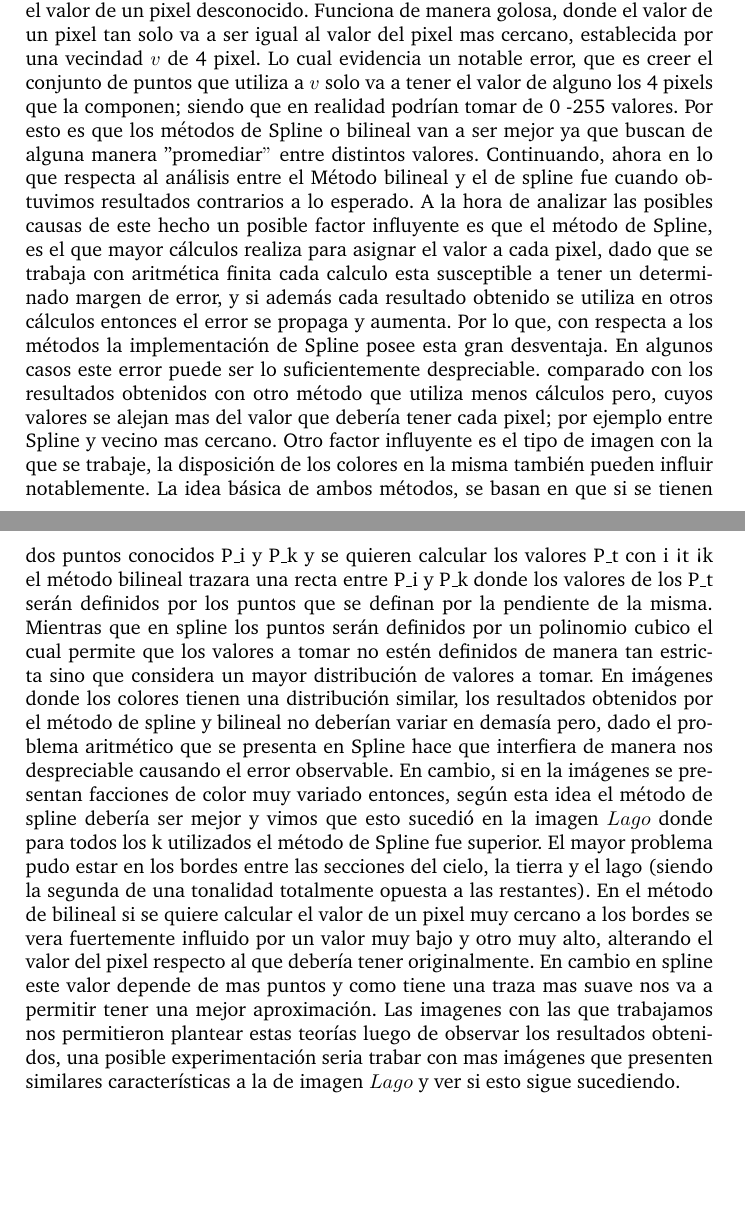
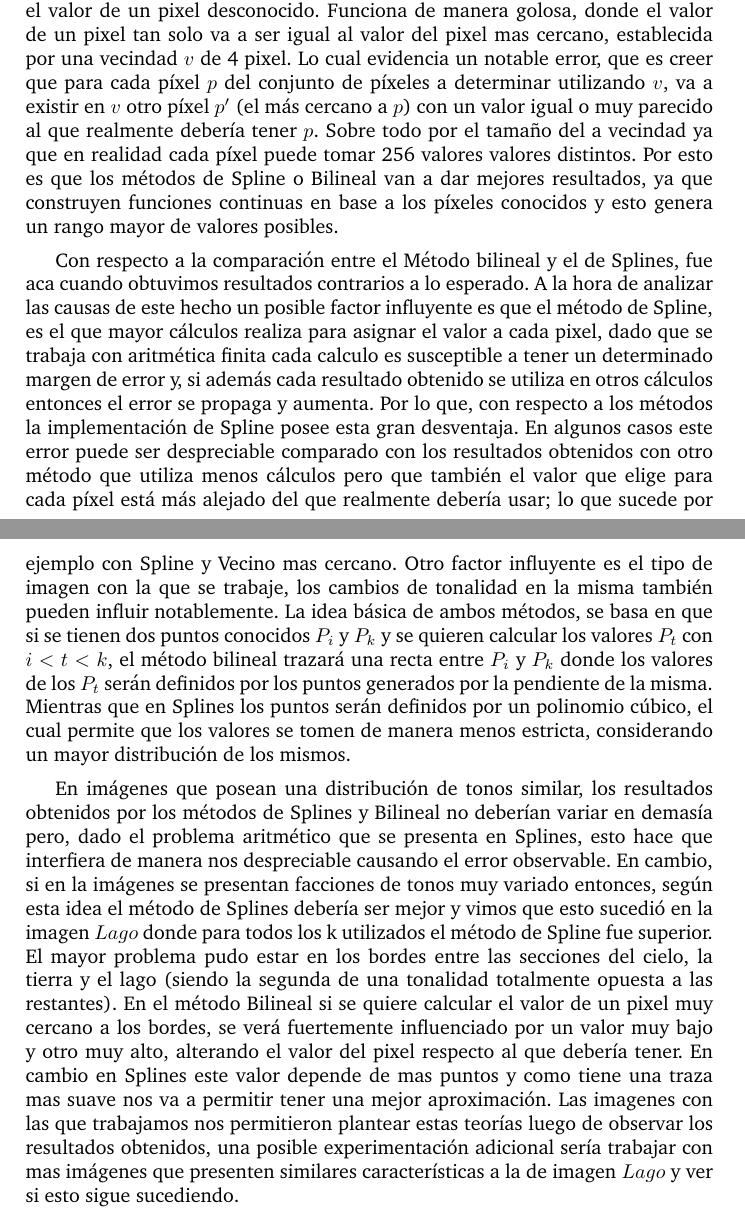
Before and after one commit to german94/image-processing, a LaTeX paper (informe/informe.tex): two parts of pages 69 and 70 of 74, joined at a grey line, cut so that both start at the same text, the shorter picture padded with empty space. Compiled offline with pdfLaTeX; a LaTeX package or settings file that is missing is left out.

Commit message:
cambios menores en la comparacion final de los metodos

```diff
--- a/informe/informe.tex
+++ b/informe/informe.tex
@@ -2238,12 +2238,12 @@ Ahora presentaremos las tablas correspondientes a la comparación entre las mejo
 
 A partir de los resultados obtenidos al comparar distintos métodos, nos encontramos con el hecho de que, para las imágenes con las que trabajamos, el método bilineal fue el que obtuvo en la mayoría de los casos mayor PSNR, y como consecuencia un menor ECM y cuando no sucedió entonces el método de Splines se sobrepuso.
 Pese a que creíamos que el método mas eficaz iba a ser el de Spline, esto no ocurrió.
-Primero analicemos lo sucedido con el método de vecino mas cercano, en este caso se cumplió lo que intuiamos, que no iba a ser mejor que los otros dos métodos para una imagen. Esto se puede deber a que es el método mas simple, el mismo no tiene un análisis fuerte a la hora de asignar el valor de un pixel desconocido. Funciona de manera golosa, donde el valor de un pixel tan solo va a ser igual al valor del pixel mas cercano, establecida por una vecindad $v$ de 4 pixel. Lo cual evidencia un notable error, que es creer el conjunto de puntos que utiliza a $v$ solo va a tener el valor de alguno los 4 pixels que la componen; siendo que en realidad podrían tomar de 0 -255 valores. Por esto es que los métodos de Spline o bilineal van a ser mejor ya que buscan de alguna manera "promediar$"$ entre distintos valores.
-Continuando, ahora en lo que respecta al análisis entre el Método bilineal y el de spline fue cuando obtuvimos resultados contrarios a lo esperado. A la hora de analizar las posibles causas de este hecho un posible factor influyente es que el método de Spline, es el que mayor cálculos realiza para asignar el valor a cada pixel, dado que se trabaja con aritmética finita cada calculo esta susceptible a tener un determinado margen de error, y si además cada resultado obtenido se utiliza en otros cálculos entonces el error se propaga y aumenta.
-Por lo que, con respecta a los métodos la implementación de Spline posee esta gran desventaja. En algunos casos este error puede ser lo suficientemente despreciable. comparado con los resultados obtenidos con otro método que utiliza menos cálculos pero, cuyos valores se alejan mas del valor que debería tener cada pixel; por ejemplo entre Spline y vecino mas cercano.
-Otro factor influyente es el tipo de imagen con la que se trabaje, la disposición de los colores en la misma también pueden influir notablemente. La idea básica de ambos métodos, se basan en que si se tienen dos puntos conocidos P_i y P_k y se quieren calcular los valores P_t con i < t < k el método bilineal trazara una recta entre P_i y P_k donde los valores de los P_t serán definidos por los puntos que se definan por la pendiente de la misma. Mientras que en spline los puntos serán definidos por un polinomio cubico el cual permite que los valores a tomar no estén definidos de manera tan estricta sino que considera un mayor distribución de valores a tomar.
-En imágenes donde los colores tienen una distribución similar, los resultados obtenidos por el método de spline y bilineal no deberían variar en demasía pero, dado el problema aritmético que se presenta en Spline hace que interfiera de manera nos despreciable causando el error observable. En cambio, si en la imágenes se presentan facciones de color muy variado entonces, según esta idea el método de spline debería ser mejor y vimos que esto sucedió en la imagen $Lago$ donde para todos los k utilizados el método de Spline fue superior. El mayor problema pudo estar en los bordes entre las secciones del cielo, la tierra y el lago (siendo la segunda de una tonalidad totalmente opuesta a las restantes). En el método de bilineal si se quiere calcular el valor de un pixel muy cercano a los bordes se vera fuertemente influido por un valor muy bajo y otro muy alto, alterando el valor del pixel respecto al que debería tener originalmente. En cambio en spline este valor depende de mas puntos y como tiene una traza mas suave nos va a permitir tener una mejor aproximación.
-Las imagenes con las que trabajamos nos permitieron plantear estas teorías luego de observar los resultados obtenidos, una posible experimentación seria trabar con mas imágenes que presenten similares características a la de imagen $Lago$ y ver si esto sigue sucediendo.
+Primero analicemos lo sucedido con el método de vecino mas cercano, en este caso se cumplió lo que intuiamos, que no iba a ser mejor que los otros dos métodos para una imagen. Esto se puede deber a que es el método mas simple, el mismo no tiene un análisis fuerte a la hora de asignar el valor de un pixel desconocido. Funciona de manera golosa, donde el valor de un pixel tan solo va a ser igual al valor del pixel mas cercano, establecida por una vecindad $v$ de 4 pixel. Lo cual evidencia un notable error, que es creer que para cada píxel $p$ del conjunto de píxeles a determinar utilizando $v$, va a existir en $v$ otro píxel $p'$ (el más cercano a $p$) con un valor igual o muy parecido al que realmente debería tener $p$. Sobre todo por el tamaño del a vecindad ya que en realidad cada píxel puede tomar 256 valores valores distintos. Por esto es que los métodos de Spline o Bilineal van a dar mejores resultados, ya que construyen funciones continuas en base a los píxeles conocidos y esto genera un rango mayor de valores posibles.
+\par Con respecto a la comparación entre el Método bilineal y el de Splines, fue aca cuando obtuvimos resultados contrarios a lo esperado. A la hora de analizar las causas de este hecho un posible factor influyente es que el método de Spline, es el que mayor cálculos realiza para asignar el valor a cada pixel, dado que se trabaja con aritmética finita cada calculo es susceptible a tener un determinado margen de error y, si además cada resultado obtenido se utiliza en otros cálculos entonces el error se propaga y aumenta.
+Por lo que, con respecto a los métodos la implementación de Spline posee esta gran desventaja. En algunos casos este error puede ser despreciable comparado con los resultados obtenidos con otro método que utiliza menos cálculos pero que también el valor que elige para cada píxel está más alejado del que realmente debería usar; lo que sucede por ejemplo con Spline y Vecino mas cercano.
+Otro factor influyente es el tipo de imagen con la que se trabaje, los cambios de tonalidad en la misma también pueden influir notablemente. La idea básica de ambos métodos, se basa en que si se tienen dos puntos conocidos $P_i$ y $P_k$ y se quieren calcular los valores $P_t$ con $i < t < k$, el método bilineal trazará una recta entre $P_i$ y $P_k$ donde los valores de los $P_t$ serán definidos por los puntos generados por la pendiente de la misma. Mientras que en Splines los puntos serán definidos por un polinomio cúbico, el cual permite que los valores se tomen de manera menos estricta, considerando un mayor distribución de los mismos.
+\par En imágenes que posean una distribución de tonos similar, los resultados obtenidos por los métodos de Splines y Bilineal no deberían variar en demasía pero, dado el problema aritmético que se presenta en Splines, esto hace que interfiera de manera nos despreciable causando el error observable. En cambio, si en la imágenes se presentan facciones de tonos muy variado entonces, según esta idea el método de Splines debería ser mejor y vimos que esto sucedió en la imagen $Lago$ donde para todos los k utilizados el método de Spline fue superior. El mayor problema pudo estar en los bordes entre las secciones del cielo, la tierra y el lago (siendo la segunda de una tonalidad totalmente opuesta a las restantes). En el método Bilineal si se quiere calcular el valor de un pixel muy cercano a los bordes, se verá fuertemente influenciado por un valor muy bajo y otro muy alto, alterando el valor del pixel respecto al que debería tener. En cambio en Splines este valor depende de mas puntos y como tiene una traza mas suave nos va a permitir tener una mejor aproximación.
+Las imagenes con las que trabajamos nos permitieron plantear estas teorías luego de observar los resultados obtenidos, una posible experimentación adicional sería trabajar con mas imágenes que presenten similares características a la de imagen $Lago$ y ver si esto sigue sucediendo.
 
 \section{Conclusiones}
 En el presente trabajo pudimos aplicar los conceptos de interpolación numérica para hacer zoom en imágenes. Aprendimos las diferencias fundamentales de los distintos métodos de interpolación a nivel teórico y observamos su comportamiento realizando una experimentación exhaustiva sobre conjuntos de distintos tipos de imágenes. El hecho de trabajar específicamente con imágenes nos permitió implementar ciertas variaciones de los métodos conocidos y mediante la experimentación realizada efectuamos comparaciones entre estas variantes para elegir la que mejores resultados dió en cada conjunto.  La experimentación también hizo que nos diéramos cuenta que, en ocasiones, un método tan simple como vecino más cercano o interpolación bilineal puede dar mejores resultados a nivel calidad que un método mucho más sofisticado como splines. Esto es un claro ejemplo del valor que tiene la experimentación ya que de alguna manera nos salva de cometer la equivocación de elegir un método porque posee una base teórica más compleja cuando en realidad existen otros más simples que se adecúan mejor a nuestras necesidades. Además de que los métodos que son conceptualmente más sofisticados muchas veces están acompañados por un costo computacional mayor, como es el caso de splines.
```
Also changed, not shown: informe/informe.tex (2 more changed lines).
